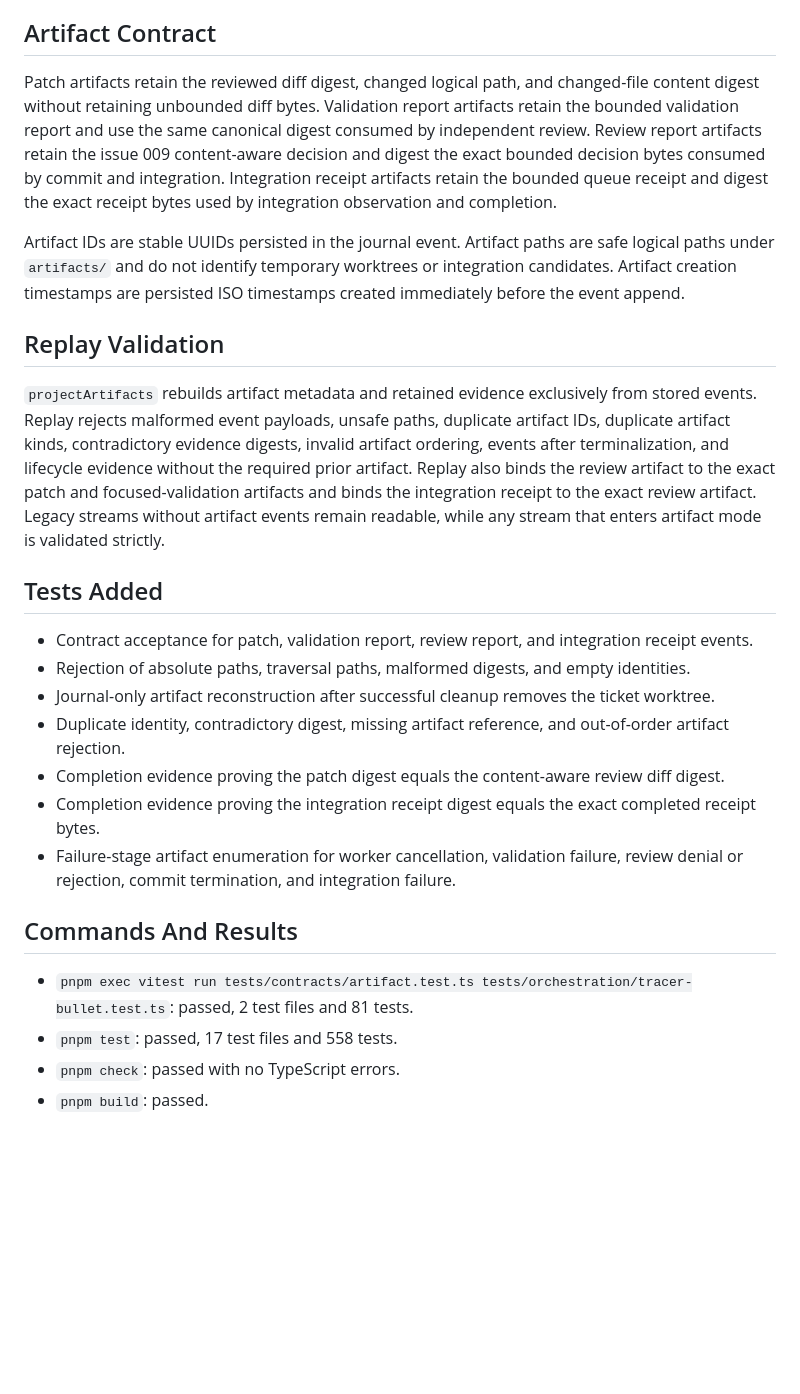
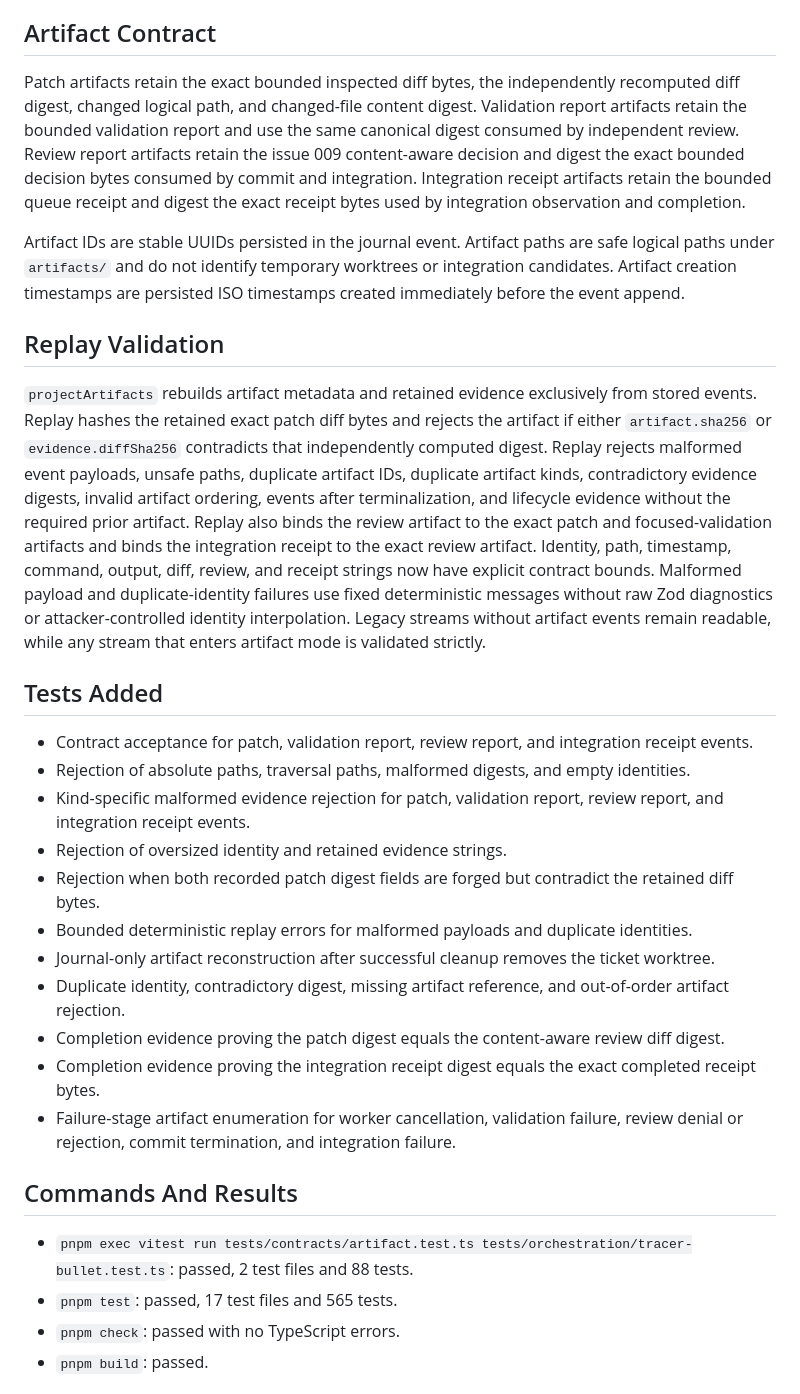
Before and after one commit to talibilat/zentra, a Markdown page: docs/execution/issue-006-implementation-report.md, the part around one of its changes. Drawn GitHub-style; blank space fills up the shorter version.

Commit message:
docs: record issue 006 review fixes

```diff
--- a/docs/execution/issue-006-implementation-report.md
+++ b/docs/execution/issue-006-implementation-report.md
@@ -23,7 +23,7 @@ Consumers therefore had no validated artifact stream and had to understand lifec
 
 ## Artifact Contract
 
-Patch artifacts retain the reviewed diff digest, changed logical path, and changed-file content digest without retaining unbounded diff bytes.
+Patch artifacts retain the exact bounded inspected diff bytes, the independently recomputed diff digest, changed logical path, and changed-file content digest.
 Validation report artifacts retain the bounded validation report and use the same canonical digest consumed by independent review.
 Review report artifacts retain the issue 009 content-aware decision and digest the exact bounded decision bytes consumed by commit and integration.
 Integration receipt artifacts retain the bounded queue receipt and digest the exact receipt bytes used by integration observation and completion.
@@ -35,14 +35,21 @@ Artifact creation timestamps are persisted ISO timestamps created immediately be
 ## Replay Validation
 
 `projectArtifacts` rebuilds artifact metadata and retained evidence exclusively from stored events.
+Replay hashes the retained exact patch diff bytes and rejects the artifact if either `artifact.sha256` or `evidence.diffSha256` contradicts that independently computed digest.
 Replay rejects malformed event payloads, unsafe paths, duplicate artifact IDs, duplicate artifact kinds, contradictory evidence digests, invalid artifact ordering, events after terminalization, and lifecycle evidence without the required prior artifact.
 Replay also binds the review artifact to the exact patch and focused-validation artifacts and binds the integration receipt to the exact review artifact.
+Identity, path, timestamp, command, output, diff, review, and receipt strings now have explicit contract bounds.
+Malformed payload and duplicate-identity failures use fixed deterministic messages without raw Zod diagnostics or attacker-controlled identity interpolation.
 Legacy streams without artifact events remain readable, while any stream that enters artifact mode is validated strictly.
 
 ## Tests Added
 
 - Contract acceptance for patch, validation report, review report, and integration receipt events.
 - Rejection of absolute paths, traversal paths, malformed digests, and empty identities.
+- Kind-specific malformed evidence rejection for patch, validation report, review report, and integration receipt events.
+- Rejection of oversized identity and retained evidence strings.
+- Rejection when both recorded patch digest fields are forged but contradict the retained diff bytes.
+- Bounded deterministic replay errors for malformed payloads and duplicate identities.
 - Journal-only artifact reconstruction after successful cleanup removes the ticket worktree.
 - Duplicate identity, contradictory digest, missing artifact reference, and out-of-order artifact rejection.
 - Completion evidence proving the patch digest equals the content-aware review diff digest.
@@ -51,8 +58,8 @@ Legacy streams without artifact events remain readable, while any stream that en
 
 ## Commands And Results
 
-- `pnpm exec vitest run tests/contracts/artifact.test.ts tests/orchestration/tracer-bullet.test.ts`: passed, 2 test files and 81 tests.
-- `pnpm test`: passed, 17 test files and 558 tests.
+- `pnpm exec vitest run tests/contracts/artifact.test.ts tests/orchestration/tracer-bullet.test.ts`: passed, 2 test files and 88 tests.
+- `pnpm test`: passed, 17 test files and 565 tests.
 - `pnpm check`: passed with no TypeScript errors.
 - `pnpm build`: passed.
 
```
Also changed, not shown: other parts of docs/execution/issue-006-implementation-report.md (+7 -4 lines).
